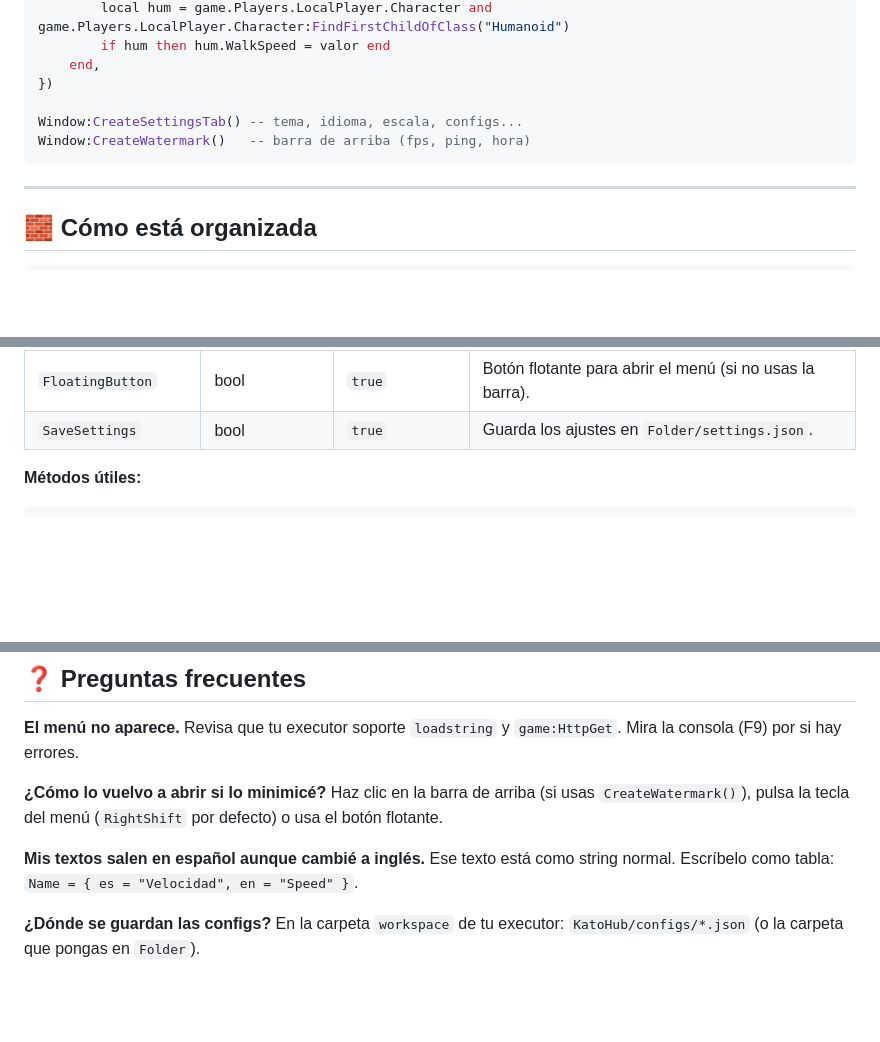
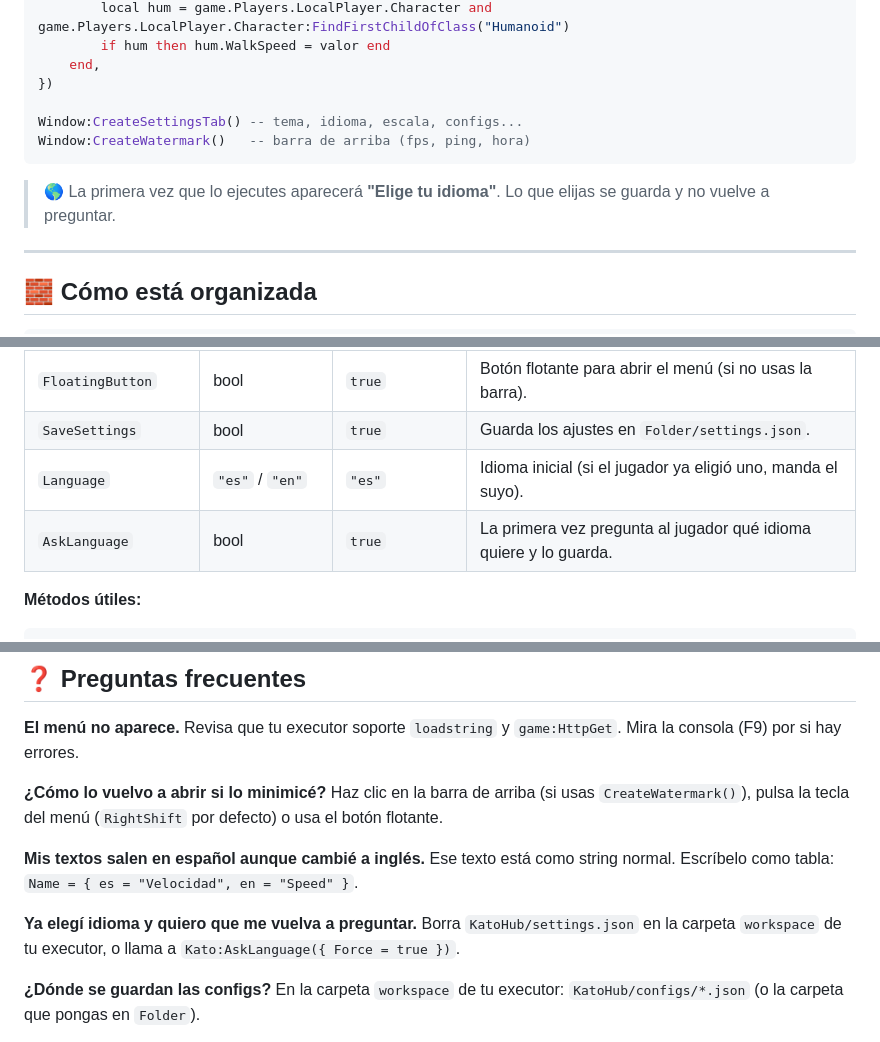
Before and after one commit to Lilwero20/KatoHub, a Markdown page: README.md, 3 parts joined by grey strips. Rendered like a GitHub page; blank space fills up the shorter version.

````diff
--- a/README.md
+++ b/README.md
@@ -106,6 +121,8 @@ Window:CreateSettingsTab() -- tema, idioma, escala, configs...
 Window:CreateWatermark()   -- barra de arriba (fps, ping, hora)
 ```
 
+> 🌎 La primera vez que lo ejecutes aparecerá **"Elige tu idioma"**. Lo que elijas se guarda y no vuelve a preguntar.
+
 ---
 
 ## 🧱 Cómo está organizada
@@ -162,6 +180,8 @@ local Window = Kato:CreateWindow({
 | `Intro` | bool | `true` | Animación de entrada. |
 | `FloatingButton` | bool | `true` | Botón flotante para abrir el menú (si no usas la barra). |
 | `SaveSettings` | bool | `true` | Guarda los ajustes en `Folder/settings.json`. |
+| `Language` | `"es"` / `"en"` | `"es"` | Idioma inicial (si el jugador ya eligió uno, manda el suyo). |
+| `AskLanguage` | bool | `true` | La primera vez pregunta al jugador qué idioma quiere y lo guarda. |
 
 **Métodos útiles:**
 
@@ -1080,6 +1130,9 @@ Haz clic en la barra de arriba (si usas `CreateWatermark()`), pulsa la tecla del
 **Mis textos salen en español aunque cambié a inglés.**
 Ese texto está como string normal. Escríbelo como tabla: `Name = { es = "Velocidad", en = "Speed" }`.
 
+**Ya elegí idioma y quiero que me vuelva a preguntar.**
+Borra `KatoHub/settings.json` en la carpeta `workspace` de tu executor, o llama a `Kato:AskLanguage({ Force = true })`.
+
 **¿Dónde se guardan las configs?**
 En la carpeta `workspace` de tu executor: `KatoHub/configs/*.json` (o la carpeta que pongas en `Folder`).
 
````
Also changed, not shown: other parts of README.md (+49 -3 lines).
